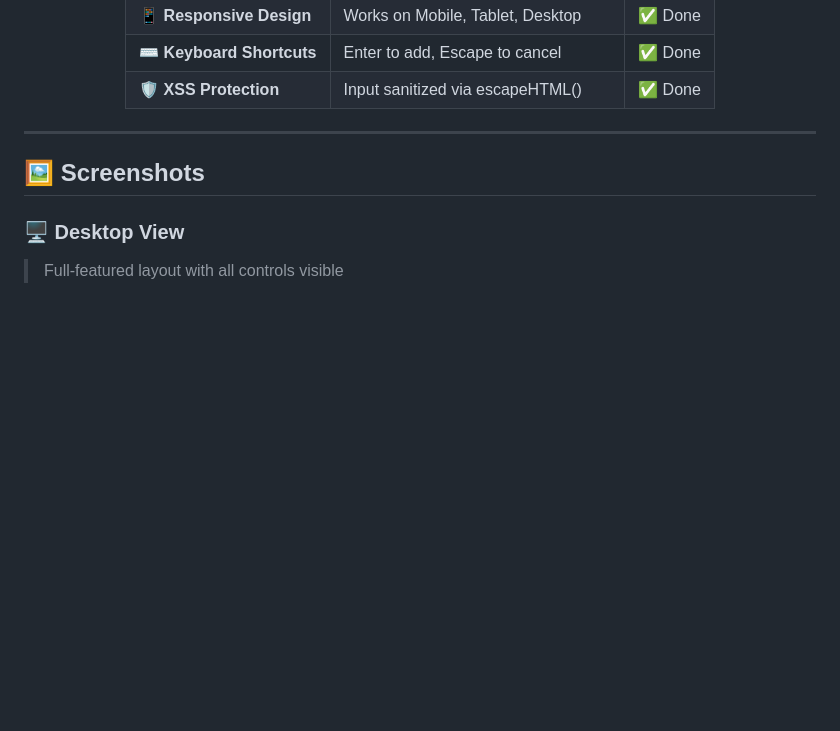
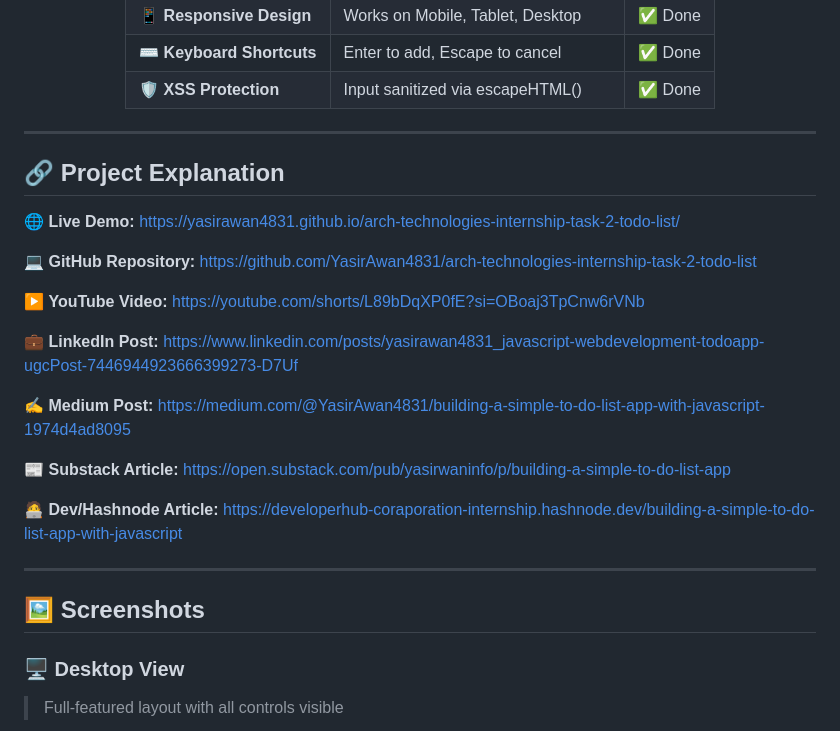
Before and after one commit to YasirAwan4831/arch-technologies-internship-task-2-todo-list, a Markdown page: README.md, the part around the change. Drawn GitHub-style; blank space fills up the shorter version.

Commit message:
all project socila Links

```diff
--- a/README.md
+++ b/README.md
@@ -106,6 +106,31 @@ This project intentionally uses **no frameworks or libraries** (zero dependencie
 | 🛡️ **XSS Protection** | Input sanitized via escapeHTML() | ✅ Done |
 
 </div>
+
+---
+## 🔗 Project Explanation
+
+🌐 **Live Demo:**
+https://yasirawan4831.github.io/arch-technologies-internship-task-2-todo-list/
+
+💻 **GitHub Repository:**
+https://github.com/YasirAwan4831/arch-technologies-internship-task-2-todo-list
+
+▶️ **YouTube Video:**
+https://youtube.com/shorts/L89bDqXP0fE?si=OBoaj3TpCnw6rVNb
+
+💼 **LinkedIn Post:**
+https://www.linkedin.com/posts/yasirawan4831_javascript-webdevelopment-todoapp-ugcPost-7446944923666399273-D7Uf
+
+✍️ **Medium Post:**
+https://medium.com/@YasirAwan4831/building-a-simple-to-do-list-app-with-javascript-1974d4ad8095
+
+📰 **Substack Article:**
+https://open.substack.com/pub/yasirwaninfo/p/building-a-simple-to-do-list-app
+
+🧑‍💻 **Dev/Hashnode Article:**
+https://developerhub-coraporation-internship.hashnode.dev/building-a-simple-to-do-list-app-with-javascript
+
 
 ---
 
```
